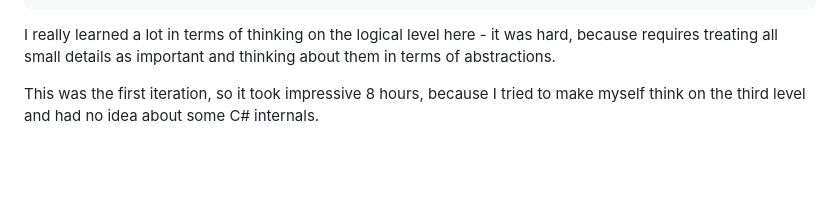
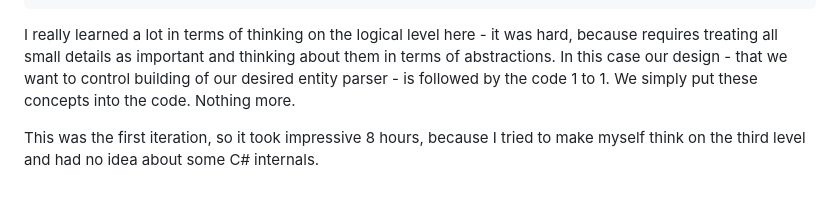
Before and after one commit to vernon-gant/hard-work, a Markdown page: 04_code_follows_design/import/report.md, the part around the change. Drawn GitHub-style; blank space fills up the shorter version.

````diff
--- a/04_code_follows_design/import/report.md
+++ b/04_code_follows_design/import/report.md
@@ -295,6 +295,6 @@ var tourDTOBuildingResult = new EntityParserBuilder<TourDTO>(["Name", "Descripti
     .Build();
 ```
 
-I really learned a lot in terms of thinking on the logical level here - it was hard, because requires treating all small details as important and thinking about them in terms of abstractions.
+I really learned a lot in terms of thinking on the logical level here - it was hard, because requires treating all small details as important and thinking about them in terms of abstractions. In this case our design - that we want to control building of our desired entity parser - is followed by the code 1 to 1. We simply put these concepts into the code. Nothing more.
 
 This was the first iteration, so it took impressive 8 hours, because I tried to make myself think on the third level and had no idea about some C# internals.
````
Also changed, not shown: 05_antipatter_self_documenting_code/report.md (added, +175 -0 lines).
